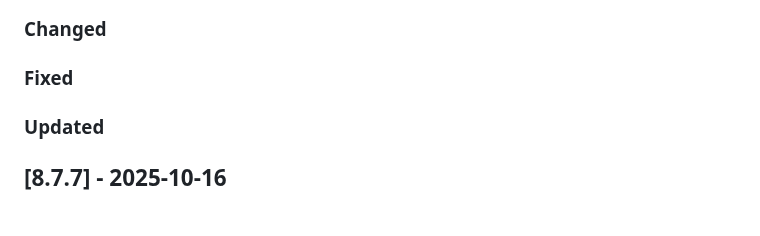
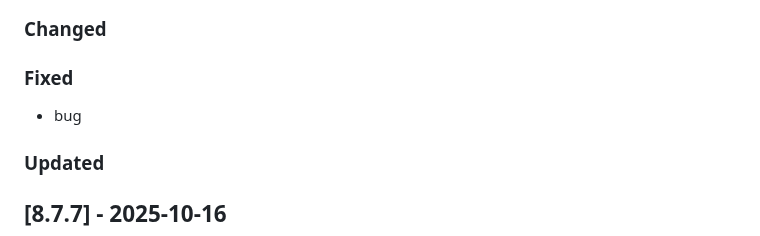
Before and after one commit to Tsjippy/forms, a Markdown page: CHANGELOG.md, the part around the change. GitHub-like rendering.

Commit message:
Update changelog with commit message

```diff
--- a/CHANGELOG.md
+++ b/CHANGELOG.md
@@ -6,6 +6,7 @@
 ### Changed
 
 ### Fixed
+- bug
 
 ### Updated
 
```
